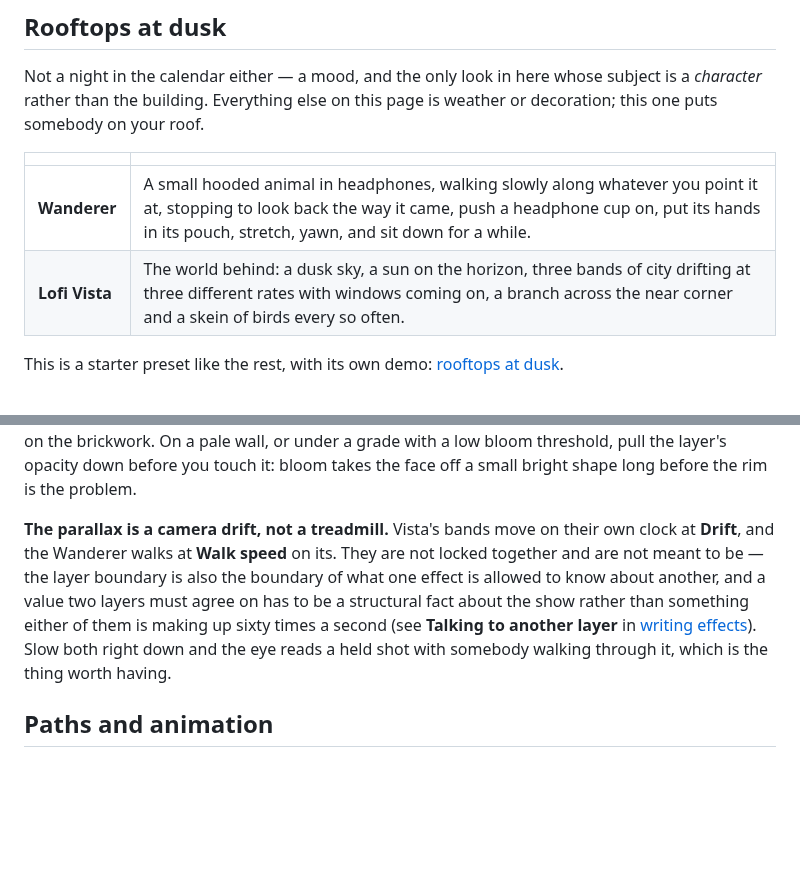
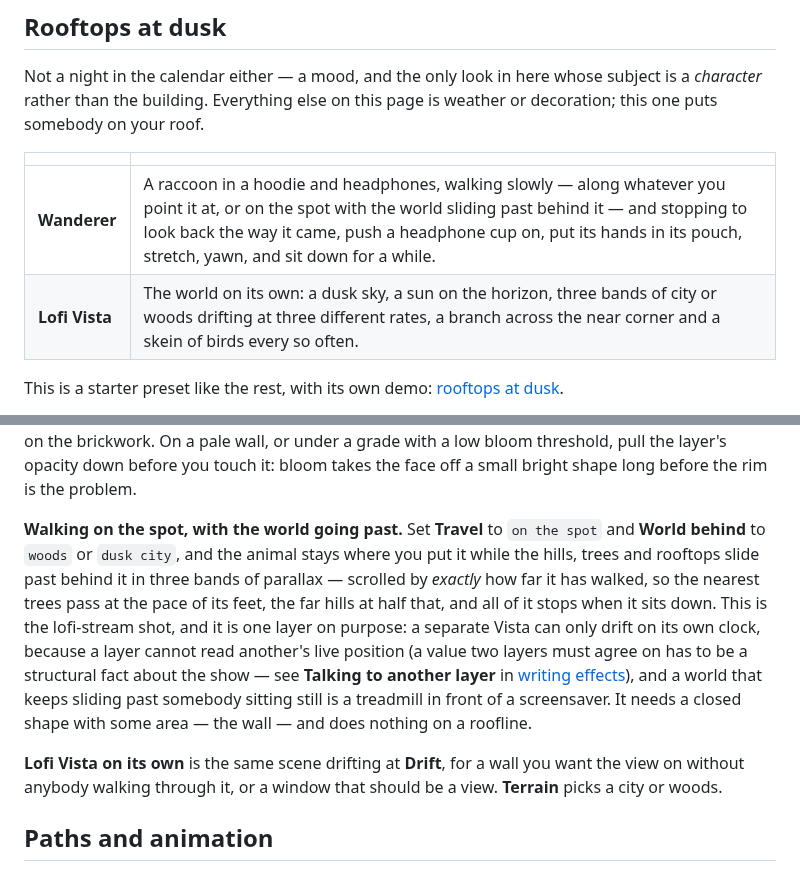
Before and after one commit to paperclipmonkey/facade-mapper, a Markdown page: docs/effects.md, 2 parts joined by grey strips. Rendered like a GitHub page; blank space fills up the shorter version.

```diff
--- a/docs/effects.md
+++ b/docs/effects.md
@@ -719,8 +719,8 @@ is weather or decoration; this one puts somebody on your roof.
 
 | | |
 | --- | --- |
-| **Wanderer** | A small hooded animal in headphones, walking slowly along whatever you point it at, stopping to look back the way it came, push a headphone cup on, put its hands in its pouch, stretch, yawn, and sit down for a while. |
-| **Lofi Vista** | The world behind: a dusk sky, a sun on the horizon, three bands of city drifting at three different rates with windows coming on, a branch across the near corner and a skein of birds every so often. |
+| **Wanderer** | A raccoon in a hoodie and headphones, walking slowly — along whatever you point it at, or on the spot with the world sliding past behind it — and stopping to look back the way it came, push a headphone cup on, put its hands in its pouch, stretch, yawn, and sit down for a while. |
+| **Lofi Vista** | The world on its own: a dusk sky, a sun on the horizon, three bands of city or woods drifting at three different rates, a branch across the near corner and a skein of birds every so often. |
 
 This is a starter preset like the rest, with its own demo:
 [rooftops at dusk](https://paperclipmonkey.github.io/facade-mapper/?demo=lofi).
@@ -767,15 +767,22 @@ brickwork. On a pale wall, or under a grade with a low bloom threshold, pull
 the layer's opacity down before you touch it: bloom takes the face off a small
 bright shape long before the rim is the problem.
 
-**The parallax is a camera drift, not a treadmill.** Vista's bands move on
-their own clock at **Drift**, and the Wanderer walks at **Walk speed** on its.
-They are not locked together and are not meant to be — the layer boundary is
-also the boundary of what one effect is allowed to know about another, and a
-value two layers must agree on has to be a structural fact about the show
-rather than something either of them is making up sixty times a second (see
-**Talking to another layer** in [writing effects](writing-effects.md)). Slow
-both right down and the eye reads a held shot with somebody walking through it,
-which is the thing worth having.
+**Walking on the spot, with the world going past.** Set **Travel** to `on
+the spot` and **World behind** to `woods` or `dusk city`, and the animal stays
+where you put it while the hills, trees and rooftops slide past behind it in
+three bands of parallax — scrolled by *exactly* how far it has walked, so the
+nearest trees pass at the pace of its feet, the far hills at half that, and
+all of it stops when it sits down. This is the lofi-stream shot, and it is one
+layer on purpose: a separate Vista can only drift on its own clock, because a
+layer cannot read another's live position (a value two layers must agree on
+has to be a structural fact about the show — see **Talking to another layer**
+in [writing effects](writing-effects.md)), and a world that keeps sliding past
+somebody sitting still is a treadmill in front of a screensaver. It needs a
+closed shape with some area — the wall — and does nothing on a roofline.
+
+**Lofi Vista on its own** is the same scene drifting at **Drift**, for a wall
+you want the view on without anybody walking through it, or a window that
+should be a view. **Terrain** picks a city or woods.
 
 ## Paths and animation
 
```
Also changed, not shown: README.md (+11 -9 lines), docs/assets/demos/lofi.jpg, 3 other files.
